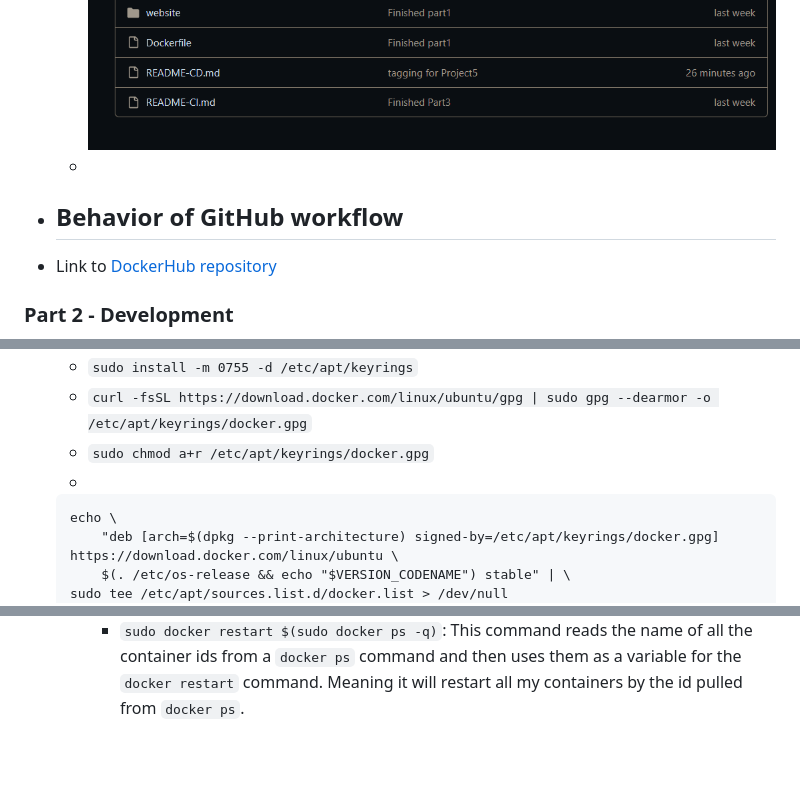
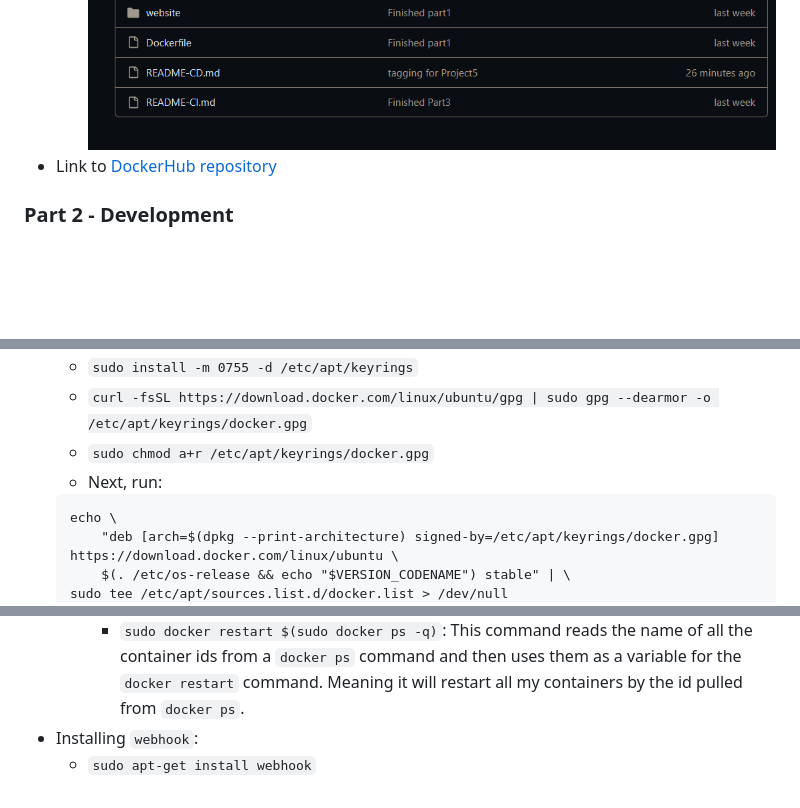
Before and after one commit to WSU-kduncan/f23cicd-Loberry, a Markdown page: README-CD.md, 3 parts joined by grey strips. Rendered like a GitHub page; blank space fills up the shorter version.

````diff
--- a/README-CD.md
+++ b/README-CD.md
@@ -13,9 +14,6 @@ Name: Logan Scarberry
     - Navigate back to the repository on GitHub to see that the tag was pushed. <br>
     ![git push example](images/2_3.PNG) <br>
     ![git push 2nd example](images/2_4.PNG)
-    -
-- Behavior of GitHub workflow
-    -
 - Link to [DockerHub repository](https://hub.docker.com/repository/docker/loberry/project4_repo/tags?page=1&ordering=last_updated)
 
 ### Part 2 - Development
@@ -29,7 +27,7 @@ Name: Logan Scarberry
     - `sudo install -m 0755 -d /etc/apt/keyrings`
     - `curl -fsSL https://download.docker.com/linux/ubuntu/gpg | sudo gpg --dearmor -o /etc/apt/keyrings/docker.gpg`
     - `sudo chmod a+r /etc/apt/keyrings/docker.gpg`
-    -
+    - Next, run:
     ```
     echo \
         "deb [arch=$(dpkg --print-architecture) signed-by=/etc/apt/keyrings/docker.gpg] https://download.docker.com/linux/ubuntu \
@@ -56,3 +54,5 @@ Name: Logan Scarberry
     - The script does 2 things:
         - `sudo docker pull loberry/project4_repo:latest`: This command pulls the latest docker image from my docker.
         - `sudo docker restart $(sudo docker ps -q)`: This command reads the name of all the container ids from a `docker ps` command and then uses them as a variable for the `docker restart` command. Meaning it will restart all my containers by the id pulled from `docker ps`.
+- Installing `webhook`:
+    - `sudo apt-get install webhook`
````
Also changed, not shown: other parts of README-CD.md (+1 -0 lines), images/2_10.PNG (added), 1 other file.
